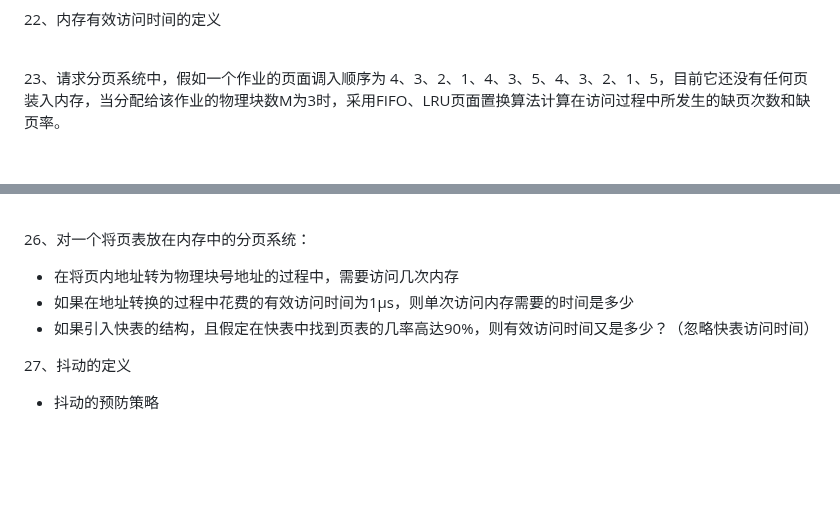
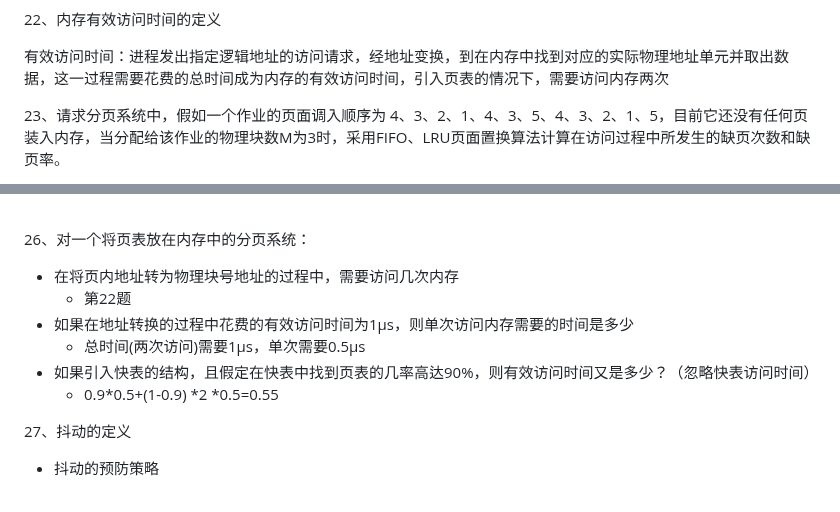
Before and after one commit to fuqi0714/DailyWork, a Markdown page: OS/OSTest&Answer.md, 2 parts joined by grey strips. Drawn GitHub-style; blank space fills up the shorter version.

```diff
--- a/OS/OSTest&Answer.md
+++ b/OS/OSTest&Answer.md
@@ -116,7 +121,9 @@ A 1,4,0&ensp;     B 0,6,2&ensp;      C 1,1,1&ensp;      D 0,4,7&ensp;
 
 
 22、内存有效访问时间的定义
-<br></br><br></br>
+
+有效访问时间：进程发出指定逻辑地址的访问请求，经地址变换，到在内存中找到对应的实际物理地址单元并取出数据，这一过程需要花费的总时间成为内存的有效访问时间，引入页表的情况下，需要访问内存两次
+<br></br>
 
 
 23、请求分页系统中，假如一个作业的页面调入顺序为 4、3、2、1、4、3、5、4、3、2、1、5，目前它还没有任何页装入内存，当分配给该作业的物理块数M为3时，采用FIFO、LRU页面置换算法计算在访问过程中所发生的缺页次数和缺页率。
@@ -135,8 +153,11 @@ A 1,4,0&ensp;     B 0,6,2&ensp;      C 1,1,1&ensp;      D 0,4,7&ensp;
 
 26、对一个将页表放在内存中的分页系统：
 - 在将页内地址转为物理块号地址的过程中，需要访问几次内存
+    - 第22题
 - 如果在地址转换的过程中花费的有效访问时间为1μs，则单次访问内存需要的时间是多少
+    - 总时间(两次访问)需要1μs，单次需要0.5μs
 - 如果引入快表的结构，且假定在快表中找到页表的几率高达90%，则有效访问时间又是多少？（忽略快表访问时间）
+    - 0.9*0.5+(1-0.9) *2 *0.5=0.55
 
 
 
```
Also changed, not shown: other parts of OS/OSTest&Answer.md (+16 -0 lines).
